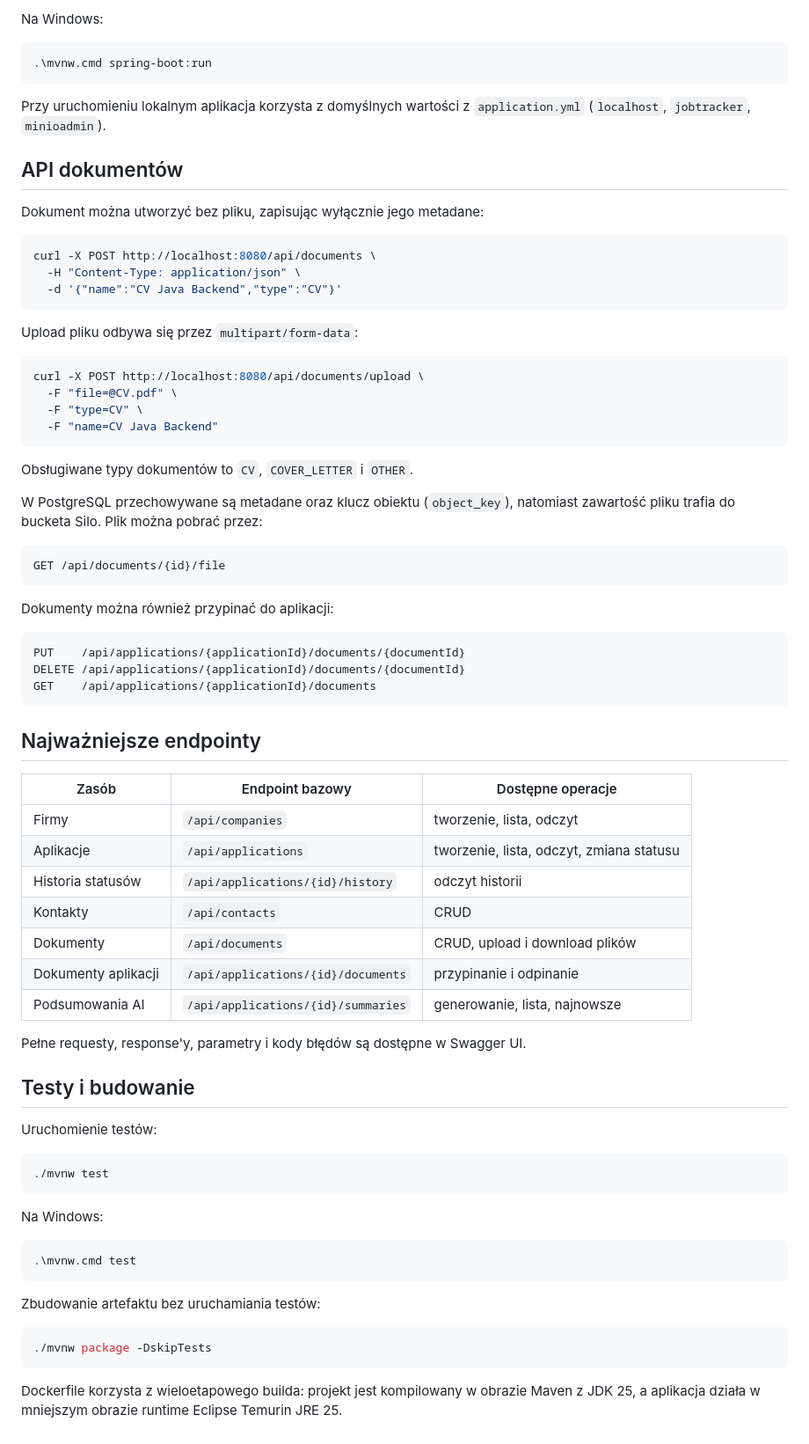
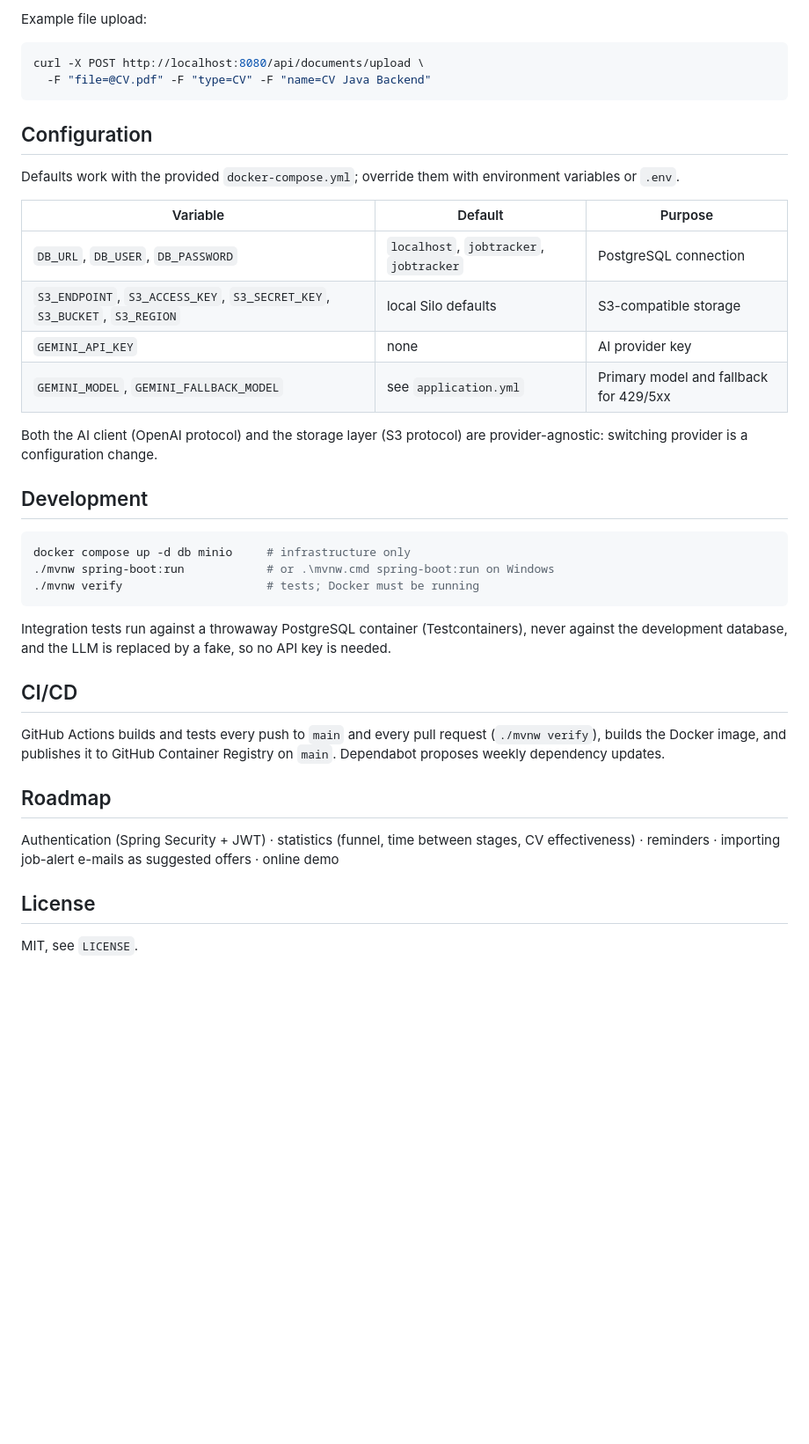
Before and after one commit to Czyknk/job-tracker, a Markdown page: README.md, the part around one of its changes. Shown at 88% size. Rendered like a GitHub page; blank space fills up the shorter version.

Commit message:
Merge pull request #1 from Czyknk/chore/ci-docker

````diff
--- a/README.md
+++ b/README.md
@@ -115,81 +89,45 @@ Następnie uruchom aplikację:
-Na Windows:
-
-```powershell
-.\mvnw.cmd spring-boot:run
-```
-
-Przy uruchomieniu lokalnym aplikacja korzysta z domyślnych wartości z
-`application.yml` (`localhost`, `jobtracker`, `minioadmin`).
-
-## API dokumentów
-
-Dokument można utworzyć bez pliku, zapisując wyłącznie jego metadane:
-
-```bash
-curl -X POST http://localhost:8080/api/documents \
-  -H "Content-Type: application/json" \
-  -d '{"name":"CV Java Backend","type":"CV"}'
-```
-
-Upload pliku odbywa się przez `multipart/form-data`:
+Example file upload:
 
 ```bash
 curl -X POST http://localhost:8080/api/documents/upload \
-  -F "file=@CV.pdf" \
-  -F "type=CV" \
-  -F "name=CV Java Backend"
+  -F "file=@CV.pdf" -F "type=CV" -F "name=CV Java Backend"
 ```
 
-Obsługiwane typy dokumentów to `CV`, `COVER_LETTER` i `OTHER`.
+## Configuration
 
-W PostgreSQL przechowywane są metadane oraz klucz obiektu (`object_key`), natomiast
-zawartość pliku trafia do bucketa Silo. Plik można pobrać przez:
+Defaults work with the provided `docker-compose.yml`; override them with environment variables or `.env`.
 
-```text
-GET /api/documents/{id}/file
+| Variable | Default | Purpose |
+| --- | --- | --- |
+| `DB_URL`, `DB_USER`, `DB_PASSWORD` | `localhost`, `jobtracker`, `jobtracker` | PostgreSQL connection |
+| `S3_ENDPOINT`, `S3_ACCESS_KEY`, `S3_SECRET_KEY`, `S3_BUCKET`, `S3_REGION` | local Silo defaults | S3-compatible storage |
+| `GEMINI_API_KEY` | none | AI provider key |
+| `GEMINI_MODEL`, `GEMINI_FALLBACK_MODEL` | see `application.yml` | Primary model and fallback for 429/5xx |
+
+Both the AI client (OpenAI protocol) and the storage layer (S3 protocol) are provider-agnostic: switching provider is
+a configuration change.
+
+## Development
+
+```bash
+docker compose up -d db minio     # infrastructure only
+./mvnw spring-boot:run            # or .\mvnw.cmd spring-boot:run on Windows
+./mvnw verify                     # tests; Docker must be running
 ```
 
-Dokumenty można również przypinać do aplikacji:
+Integration tests run against a throwaway PostgreSQL container (Testcontainers), never against the development
+database, and the LLM is replaced by a fake, so no API key is needed.
 
-```text
-PUT    /api/applications/{applicationId}/documents/{documentId}
-DELETE /api/applications/{applicationId}/documents/{documentId}
-GET    /api/applications/{applicationId}/documents
-```
+## CI/CD
 
-## Najważniejsze endpointy
+GitHub Actions builds and tests every push to `main` and every pull request (`./mvnw verify`), builds the Docker
+image, and publishes it to GitHub Container Registry on `main`. Dependabot proposes weekly dependency updates.
 
-| Zasób | Endpoint bazowy | Dostępne operacje |
-| --- | --- | --- |
-| Firmy | `/api/companies` | tworzenie, lista, odczyt |
-| Aplikacje | `/api/applications` | tworzenie, lista, odczyt, zmiana statusu |
-| Historia statusów | `/api/applications/{id}/history` | odczyt historii |
-| Kontakty | `/api/contacts` | CRUD |
-| Dokumenty | `/api/documents` | CRUD, upload i download plików |
-| Dokumenty aplikacji | `/api/applications/{id}/documents` | przypinanie i odpinanie |
-| Podsumowania AI | `/api/applications/{id}/summaries` | generowanie, lista, najnowsze |
+## Roadmap
 
-Pełne requesty, response'y, parametry i kody błędów są dostępne w Swagger UI.
+Authentication (Spring Security + JWT) · statistics (funnel, time between stages, CV effectiveness) · reminders ·
+importing job-alert e-mails as suggested offers · online demo
 
-## Testy i budowanie
+## License
 
-Uruchomienie testów:
-
-```bash
-./mvnw test
-```
-
-Na Windows:
-
-```powershell
-.\mvnw.cmd test
-```
-
-Zbudowanie artefaktu bez uruchamiania testów:
-
-```bash
-./mvnw package -DskipTests
-```
-
-Dockerfile korzysta z wieloetapowego builda: projekt jest kompilowany w obrazie Maven
-z JDK 25, a aplikacja działa w mniejszym obrazie runtime Eclipse Temurin JRE 25.
+MIT, see `LICENSE`.
````
Also changed, not shown: other parts of README.md (+63 -89 lines), docs/swagger-ui.png (added), 8 other files.
